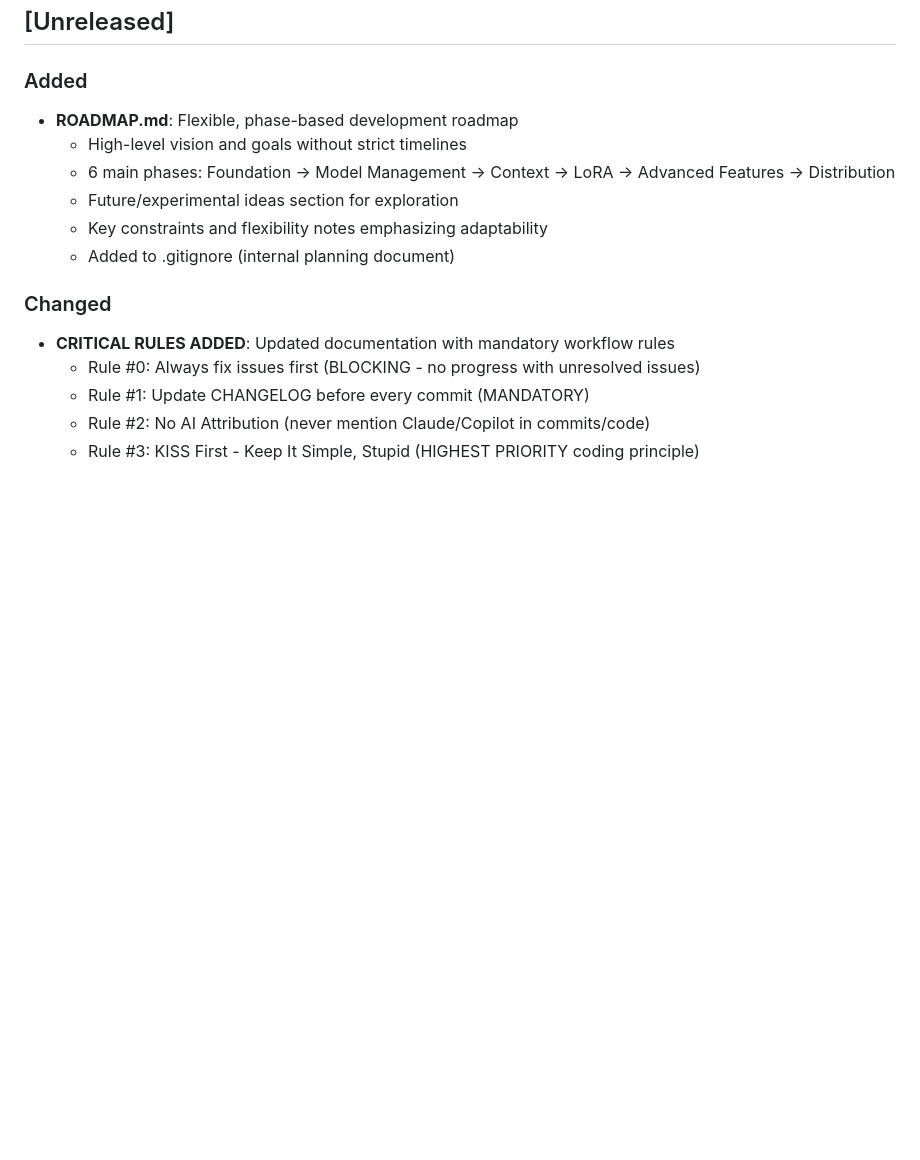
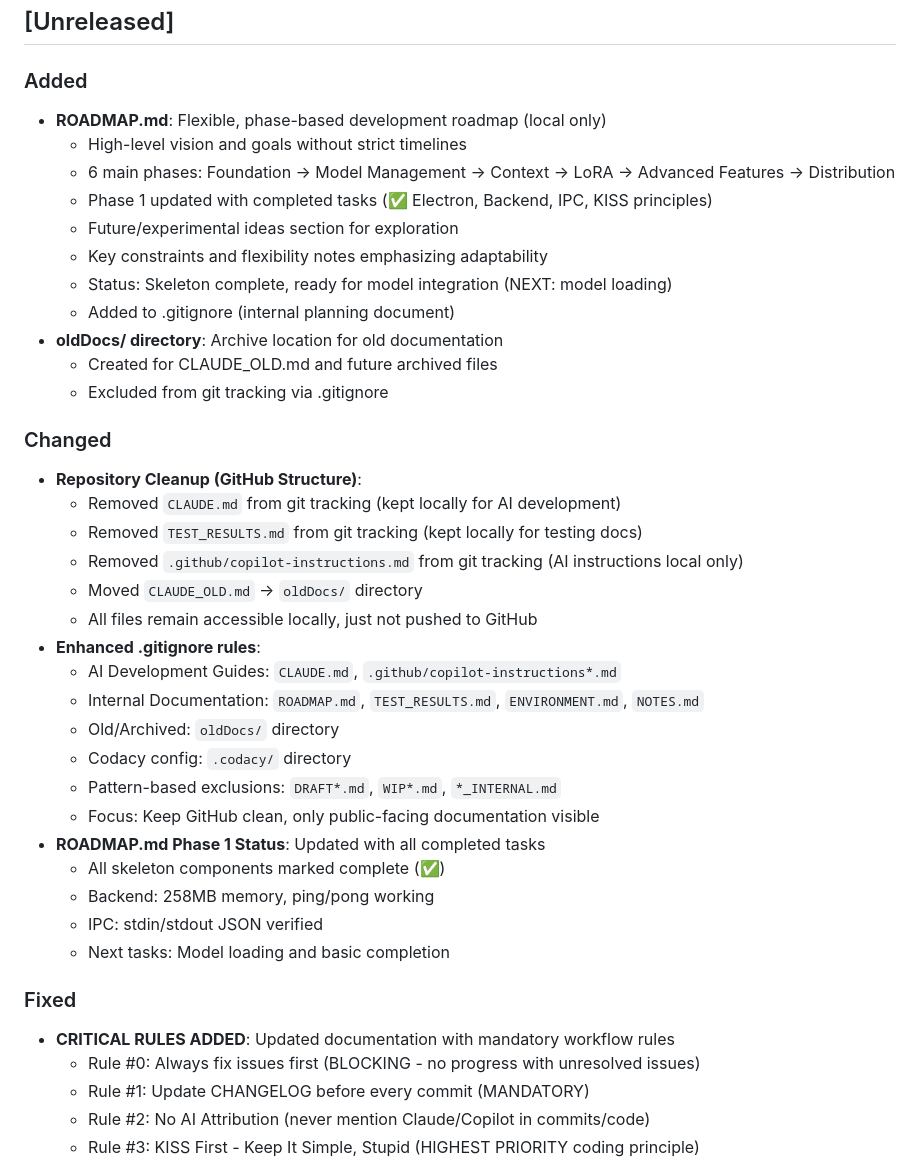
Before and after one commit to ymcbzrgn/NeuralForge, a Markdown page: CHANGELOG.md, the part around the change. Drawn GitHub-style; blank space fills up the shorter version.

Commit message:
docs: update CHANGELOG with repository cleanup summary
- Document all completed Phase 1 tasks in ROADMAP (local file)
- Add repository cleanup details (CLAUDE.md, TEST_RESULTS.md removed from git)
- Document oldDocs/ directory creation for archived files
- Update .gitignore summary with all internal doc patterns
- Mark Phase 1 skeleton as complete, ready for model loading (NEXT)
- All changes properly documented with file preservation notes

```diff
--- a/CHANGELOG.md
+++ b/CHANGELOG.md
@@ -19,14 +19,39 @@ and this project adheres to [Semantic Versioning](https://semver.org/spec/v2.0.0
 ## [Unreleased]
 
 ### Added
-- **ROADMAP.md**: Flexible, phase-based development roadmap
+- **ROADMAP.md**: Flexible, phase-based development roadmap (local only)
   - High-level vision and goals without strict timelines
   - 6 main phases: Foundation → Model Management → Context → LoRA → Advanced Features → Distribution
+  - Phase 1 updated with completed tasks (✅ Electron, Backend, IPC, KISS principles)
   - Future/experimental ideas section for exploration
   - Key constraints and flexibility notes emphasizing adaptability
+  - Status: Skeleton complete, ready for model integration (NEXT: model loading)
   - Added to .gitignore (internal planning document)
+- **oldDocs/ directory**: Archive location for old documentation
+  - Created for CLAUDE_OLD.md and future archived files
+  - Excluded from git tracking via .gitignore
 
 ### Changed
+- **Repository Cleanup (GitHub Structure)**:
+  - Removed `CLAUDE.md` from git tracking (kept locally for AI development)
+  - Removed `TEST_RESULTS.md` from git tracking (kept locally for testing docs)
+  - Removed `.github/copilot-instructions.md` from git tracking (AI instructions local only)
+  - Moved `CLAUDE_OLD.md` → `oldDocs/` directory
+  - All files remain accessible locally, just not pushed to GitHub
+- **Enhanced .gitignore rules**:
+  - AI Development Guides: `CLAUDE.md`, `.github/copilot-instructions*.md`
+  - Internal Documentation: `ROADMAP.md`, `TEST_RESULTS.md`, `ENVIRONMENT.md`, `NOTES.md`
+  - Old/Archived: `oldDocs/` directory
+  - Codacy config: `.codacy/` directory
+  - Pattern-based exclusions: `DRAFT*.md`, `WIP*.md`, `*_INTERNAL.md`
+  - Focus: Keep GitHub clean, only public-facing documentation visible
+- **ROADMAP.md Phase 1 Status**: Updated with all completed tasks
+  - All skeleton components marked complete (✅)
+  - Backend: 258MB memory, ping/pong working
+  - IPC: stdin/stdout JSON verified
+  - Next tasks: Model loading and basic completion
+
+### Fixed
 - **CRITICAL RULES ADDED**: Updated documentation with mandatory workflow rules
   - Rule #0: Always fix issues first (BLOCKING - no progress with unresolved issues)
   - Rule #1: Update CHANGELOG before every commit (MANDATORY)
```
